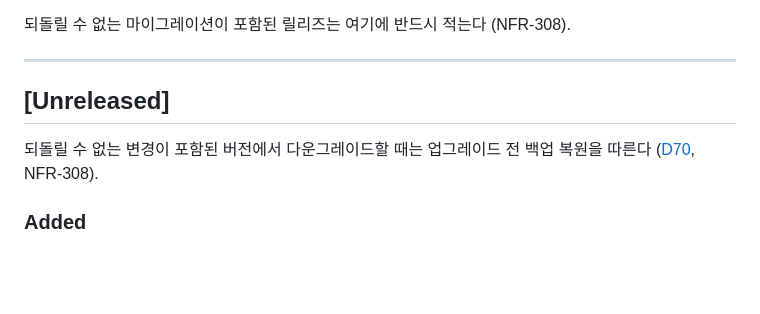
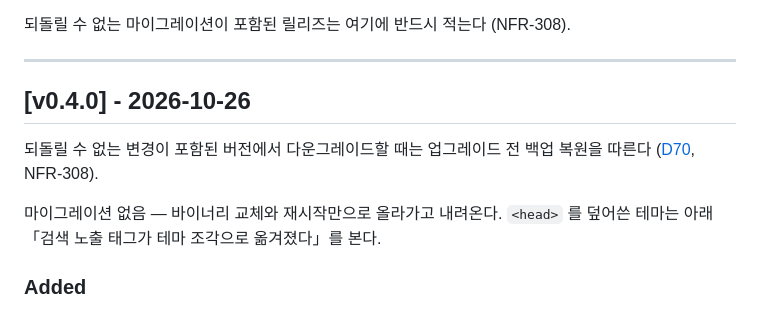
Before and after one commit to emirue/ondolith, a Markdown page: CHANGELOG.md, the part around the change. Drawn GitHub-style; blank space fills up the shorter version.

Commit message:
changelog: Unreleased 를 v0.4.0 절로 바꾼다 (NFR-307)
Co-Authored-By: Claude Opus 5.5 <noreply@anthropic.com>
Claude-Session: https://claude.ai/code/session_01CQrKa1FWpwr9PKuD281h4M

```diff
--- a/CHANGELOG.md
+++ b/CHANGELOG.md
@@ -11,10 +11,13 @@
 
 ---
 
-## [Unreleased]
+## [v0.4.0] - 2026-10-26
 
 되돌릴 수 없는 변경이 포함된 버전에서 다운그레이드할 때는 업그레이드 전
 백업 복원을 따른다 ([D70](docs/70-operations.md), NFR-308).
+
+마이그레이션 없음 — 바이너리 교체와 재시작만으로 올라가고 내려온다. `<head>` 를 덮어쓴 테마는
+아래 「검색 노출 태그가 테마 조각으로 옮겨졌다」를 본다.
 
 ### Added
 
```
